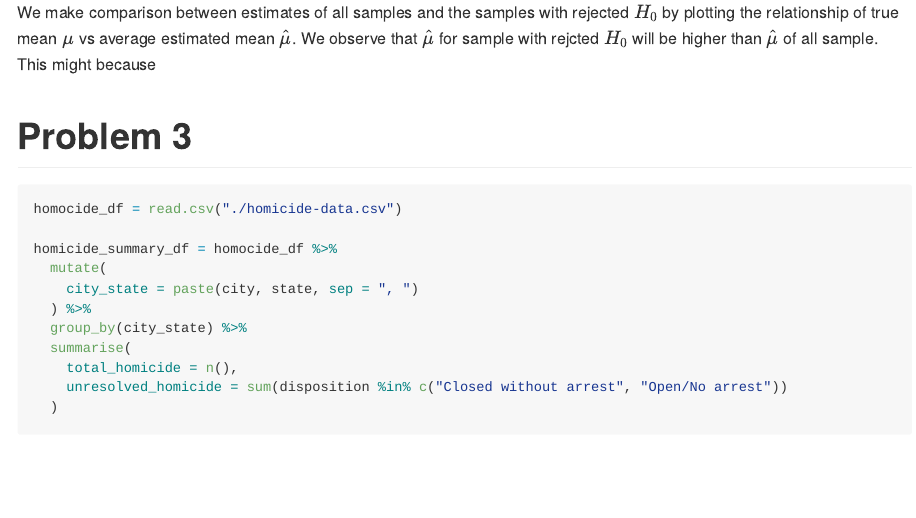
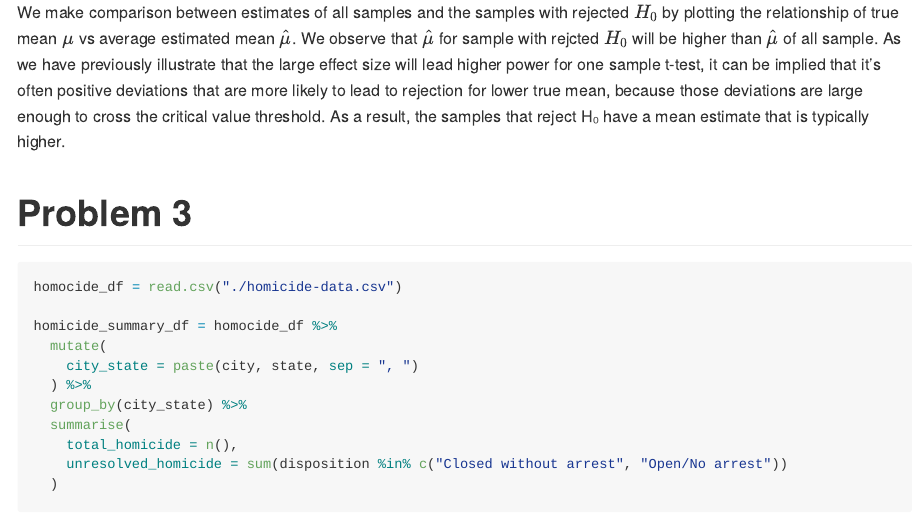
Before and after one commit to Minghe4419/p8105_hw5_mw3845, an R Markdown document (p8105_hw5_mw3845.Rmd): the page in a window 1100 px wide, from 5310 px down. The pictures show the output file p8105_hw5_mw3845.md that the author committed with the source, drawn offline in the style of GitHub.

Commit message:
Problem2: illustrate the second plot

````diff
--- a/p8105_hw5_mw3845.Rmd
+++ b/p8105_hw5_mw3845.Rmd
@@ -153,7 +153,7 @@ ggplot(combined_estimate_df, aes(x = mu_vec, y = Average_Estimate, color = Estim
 
 ```
 
-We make comparison between estimates of all samples and the samples with rejected $H_0$ by plotting the relationship of true mean $\mu$ vs average estimated mean $\hat\mu$. We observe that $\hat \mu$ for sample with rejcted $H_0$ will be higher than $\hat \mu$ of all sample. This might because
+We make comparison between estimates of all samples and the samples with rejected $H_0$ by plotting the relationship of true mean $\mu$ vs average estimated mean $\hat\mu$. We observe that $\hat \mu$ for sample with rejcted $H_0$ will be higher than $\hat \mu$ of all sample. As we have previously illustrate that the large effect size will lead higher power for one sample t-test, it can be implied that it’s often positive deviations that are more likely to lead to rejection for lower true mean, because those deviations are large enough to cross the critical value threshold. As a result, the samples that reject H₀ have a mean estimate that is typically higher.
 
 # Problem 3
 
````
Also changed, not shown: p8105_hw5_mw3845.md, p8105_hw5_mw3845_files/figure-gfm/problem1-1.png.
